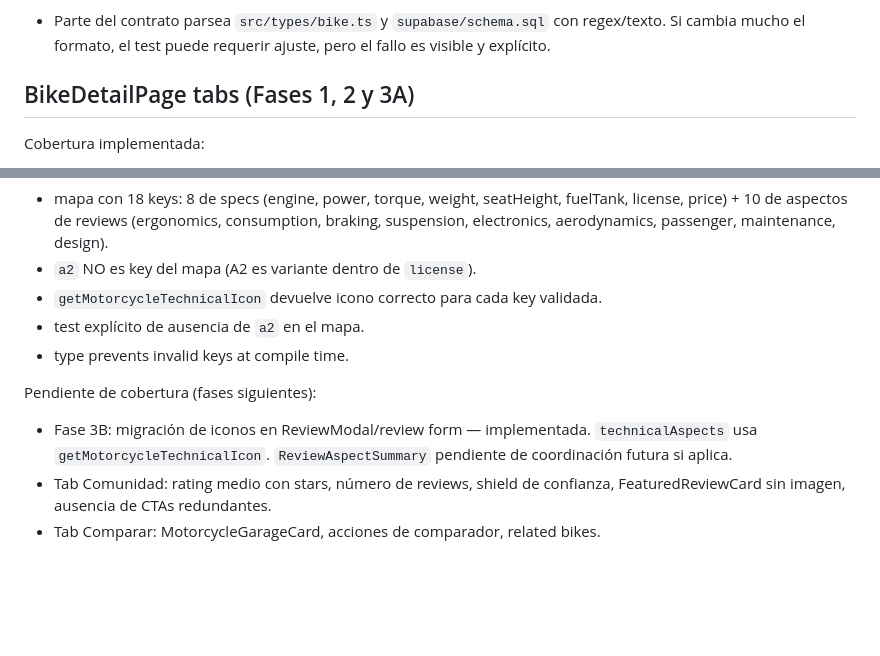
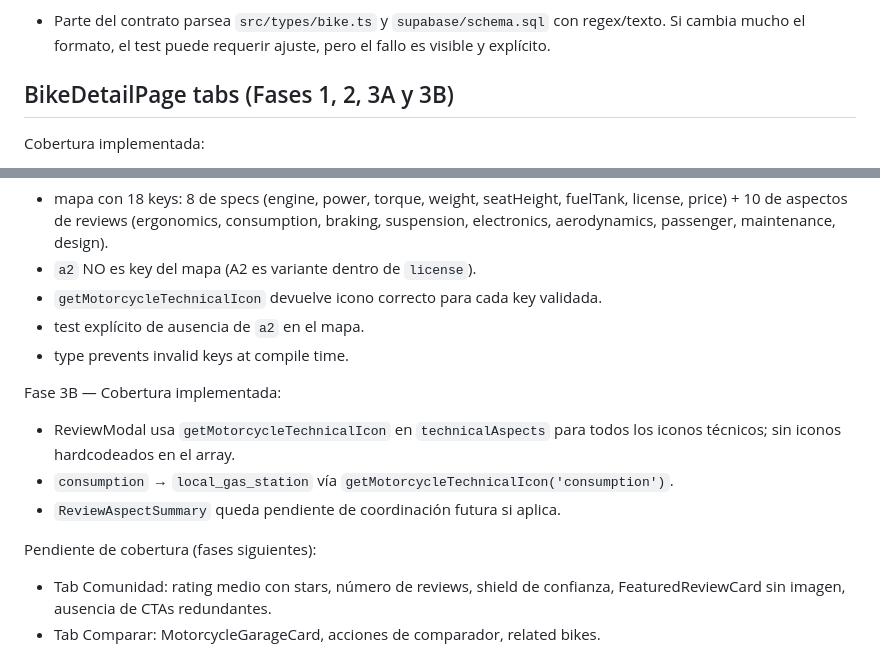
Before and after one commit to DanielAbadNoriega/MotoAtlas, a Markdown page: docs/testing-strategy.md, 2 parts joined by grey strips. Rendered like a GitHub page; blank space fills up the shorter version.

Commit message:
refactor: reuse shared icons in review modal

```diff
--- a/docs/testing-strategy.md
+++ b/docs/testing-strategy.md
@@ -122,7 +122,7 @@ Regla de contrato actual:
 Riesgo menor conocido:
 - Parte del contrato parsea `src/types/bike.ts` y `supabase/schema.sql` con regex/texto. Si cambia mucho el formato, el test puede requerir ajuste, pero el fallo es visible y explícito.
 
-## BikeDetailPage tabs (Fases 1, 2 y 3A)
+## BikeDetailPage tabs (Fases 1, 2, 3A y 3B)
 
 Cobertura implementada:
 - roles ARIA correctos (`tablist`, `tab`, `tabpanel`).
@@ -147,8 +147,12 @@ Fase 3A — Cobertura de motorcycleTechnicalIcons:
 - test explícito de ausencia de `a2` en el mapa.
 - type prevents invalid keys at compile time.
 
+Fase 3B — Cobertura implementada:
+- ReviewModal usa `getMotorcycleTechnicalIcon` en `technicalAspects` para todos los iconos técnicos; sin iconos hardcodeados en el array.
+- `consumption` → `local_gas_station` vía `getMotorcycleTechnicalIcon('consumption')`.
+- `ReviewAspectSummary` queda pendiente de coordinación futura si aplica.
+
 Pendiente de cobertura (fases siguientes):
-- Fase 3B: migración de iconos en ReviewModal/review form — implementada. `technicalAspects` usa `getMotorcycleTechnicalIcon`. `ReviewAspectSummary` pendiente de coordinación futura si aplica.
 - Tab Comunidad: rating medio con stars, número de reviews, shield de confianza, FeaturedReviewCard sin imagen, ausencia de CTAs redundantes.
 - Tab Comparar: MotorcycleGarageCard, acciones de comparador, related bikes.
 
```
Also changed, not shown: docs/current-state.md (+2 -2 lines), docs/product-roadmap.md (+1 -1 lines).
